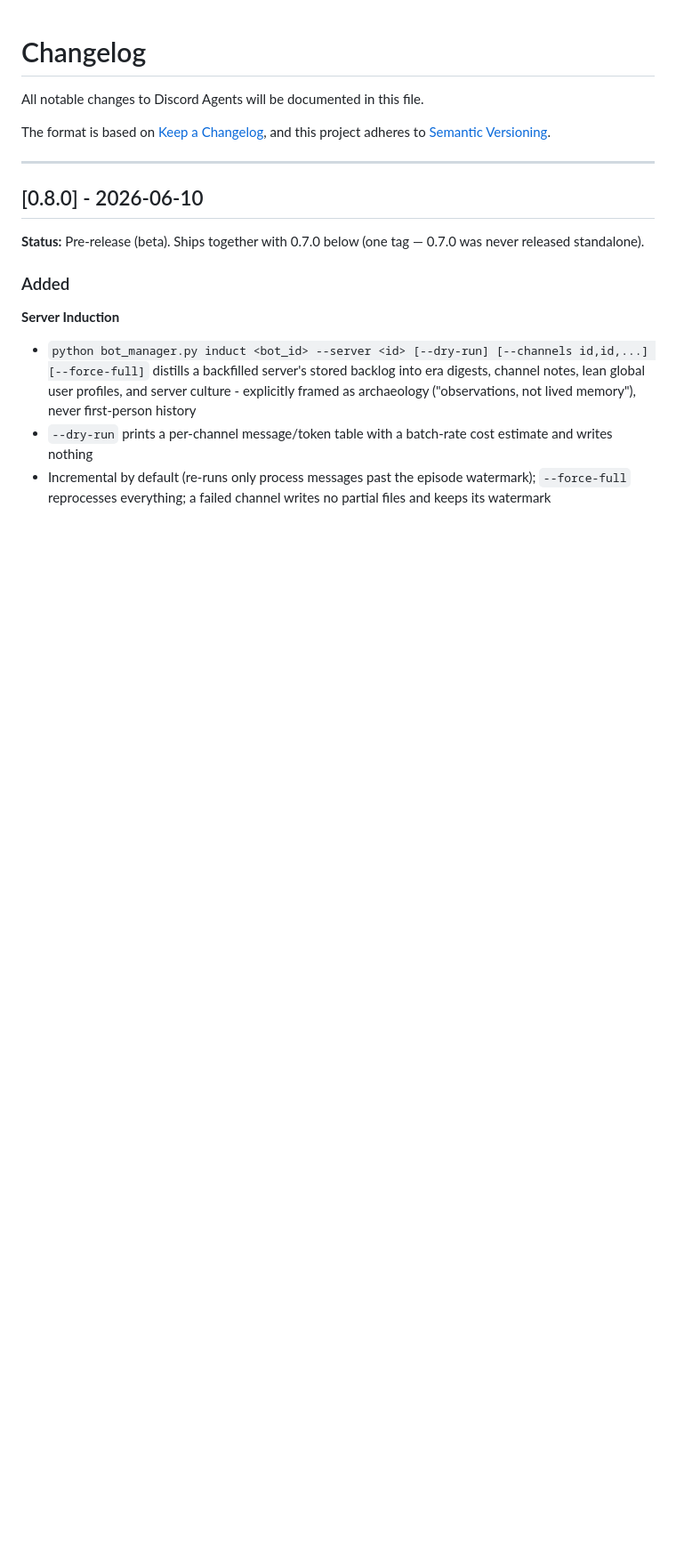
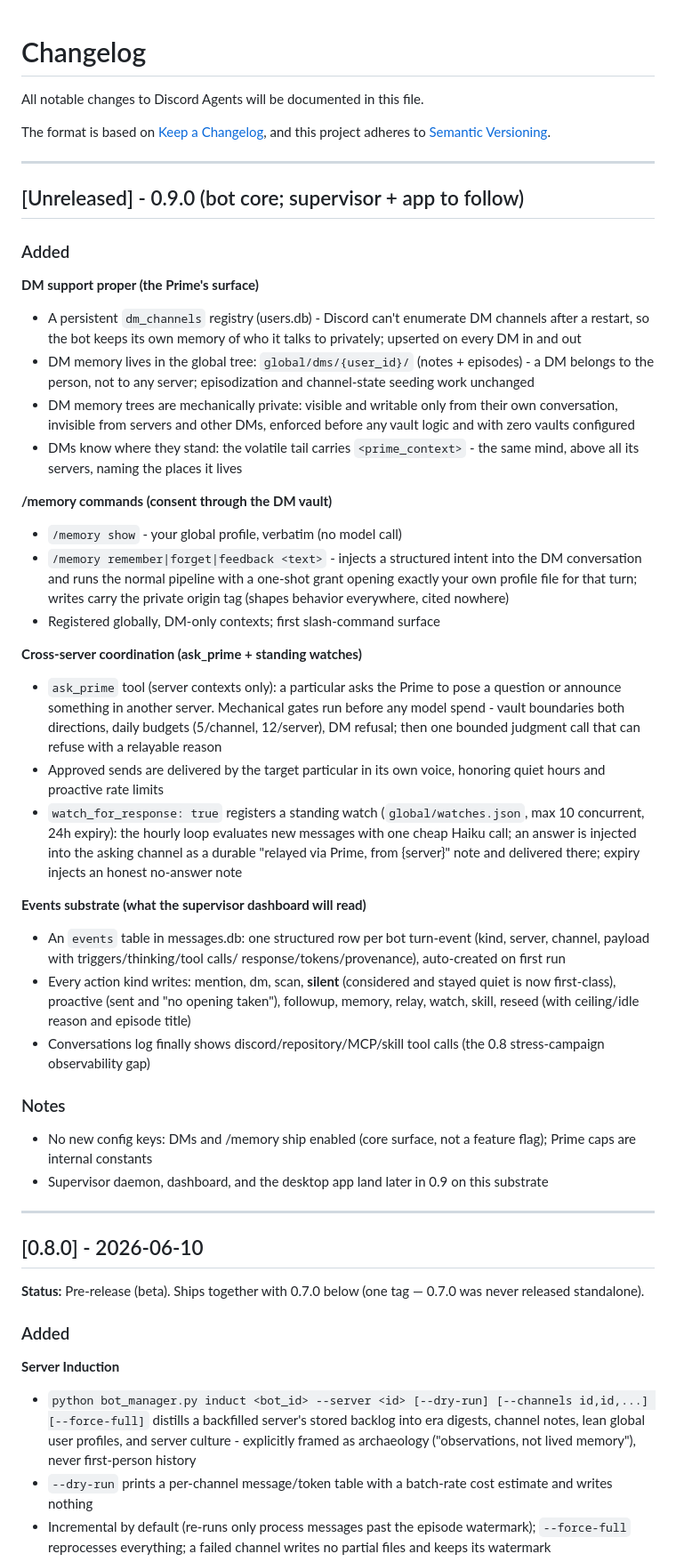
Before and after one commit to CharlesTheFool/discord-agents, a Markdown page: CHANGELOG.md, the part around the change. Shown at 89% size. Drawn GitHub-style; blank space fills up the shorter version.

Commit message:
docs(0.9): changelog + CLAUDE.md - bot core surfaces

```diff
--- a/CHANGELOG.md
+++ b/CHANGELOG.md
@@ -4,6 +4,64 @@ All notable changes to Discord Agents will be documented in this file.
 
 The format is based on [Keep a Changelog](https://keepachangelog.com/en/1.0.0/),
 and this project adheres to [Semantic Versioning](https://semver.org/spec/v2.0.0.html).
+
+---
+
+## [Unreleased] - 0.9.0 (bot core; supervisor + app to follow)
+
+### Added
+
+**DM support proper (the Prime's surface)**
+- A persistent `dm_channels` registry (users.db) - Discord can't enumerate
+  DM channels after a restart, so the bot keeps its own memory of who it
+  talks to privately; upserted on every DM in and out
+- DM memory lives in the global tree: `global/dms/{user_id}/` (notes +
+  episodes) - a DM belongs to the person, not to any server; episodization
+  and channel-state seeding work unchanged
+- DM memory trees are mechanically private: visible and writable only from
+  their own conversation, invisible from servers and other DMs, enforced
+  before any vault logic and with zero vaults configured
+- DMs know where they stand: the volatile tail carries `<prime_context>` -
+  the same mind, above all its servers, naming the places it lives
+
+**/memory commands (consent through the DM vault)**
+- `/memory show` - your global profile, verbatim (no model call)
+- `/memory remember|forget|feedback <text>` - injects a structured intent
+  into the DM conversation and runs the normal pipeline with a one-shot
+  grant opening exactly your own profile file for that turn; writes carry
+  the private origin tag (shapes behavior everywhere, cited nowhere)
+- Registered globally, DM-only contexts; first slash-command surface
+
+**Cross-server coordination (ask_prime + standing watches)**
+- `ask_prime` tool (server contexts only): a particular asks the Prime to
+  pose a question or announce something in another server. Mechanical
+  gates run before any model spend - vault boundaries both directions,
+  daily budgets (5/channel, 12/server), DM refusal; then one bounded
+  judgment call that can refuse with a relayable reason
+- Approved sends are delivered by the target particular in its own voice,
+  honoring quiet hours and proactive rate limits
+- `watch_for_response: true` registers a standing watch
+  (`global/watches.json`, max 10 concurrent, 24h expiry): the hourly loop
+  evaluates new messages with one cheap Haiku call; an answer is injected
+  into the asking channel as a durable "relayed via Prime, from {server}"
+  note and delivered there; expiry injects an honest no-answer note
+
+**Events substrate (what the supervisor dashboard will read)**
+- An `events` table in messages.db: one structured row per bot turn-event
+  (kind, server, channel, payload with triggers/thinking/tool calls/
+  response/tokens/provenance), auto-created on first run
+- Every action kind writes: mention, dm, scan, **silent** (considered and
+  stayed quiet is now first-class), proactive (sent and "no opening
+  taken"), followup, memory, relay, watch, skill, reseed (with
+  ceiling/idle reason and episode title)
+- Conversations log finally shows discord/repository/MCP/skill tool calls
+  (the 0.8 stress-campaign observability gap)
+
+### Notes
+- No new config keys: DMs and /memory ship enabled (core surface, not a
+  feature flag); Prime caps are internal constants
+- Supervisor daemon, dashboard, and the desktop app land later in 0.9
+  on this substrate
 
 ---
 
```
